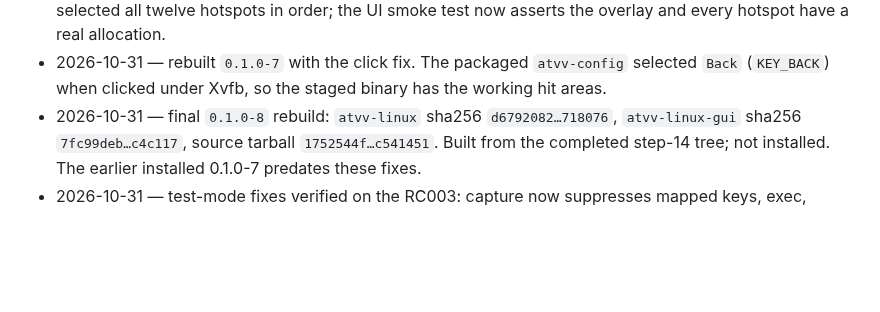
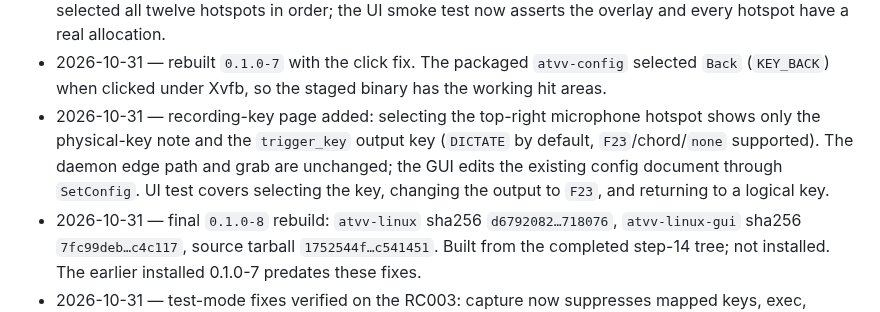
Before and after one commit to YangtseSu/atvv-linux, a Markdown page: docs/plans/14-config-gui.md, the part around the change. GitHub-like rendering; blank space fills up the shorter version.

```diff
--- a/docs/plans/14-config-gui.md
+++ b/docs/plans/14-config-gui.md
@@ -216,6 +216,12 @@ Manual:
 - 2026-10-31 — rebuilt `0.1.0-7` with the click fix. The packaged
   `atvv-config` selected `Back` (`KEY_BACK`) when clicked under Xvfb, so the
   staged binary has the working hit areas.
+- 2026-10-31 — recording-key page added: selecting the top-right microphone
+  hotspot shows only the physical-key note and the `trigger_key` output key
+  (`DICTATE` by default, `F23`/chord/`none` supported). The daemon edge path
+  and grab are unchanged; the GUI edits the existing config document through
+  `SetConfig`. UI test covers selecting the key, changing the output to `F23`,
+  and returning to a logical key.
 - 2026-10-31 — final `0.1.0-8` rebuild: `atvv-linux` sha256
   `d6792082…718076`, `atvv-linux-gui` sha256 `7fc99deb…c4c117`, source
   tarball `1752544f…c541451`. Built from the completed step-14 tree; not
```
Also changed, not shown: docs/gui.md (+20 -3 lines), docs/gui-recording-key.png (added), 4 other files.
